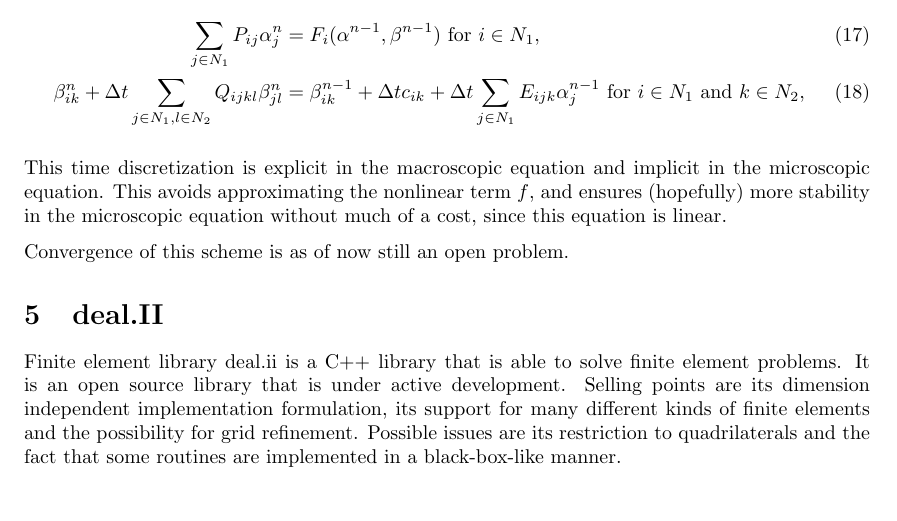
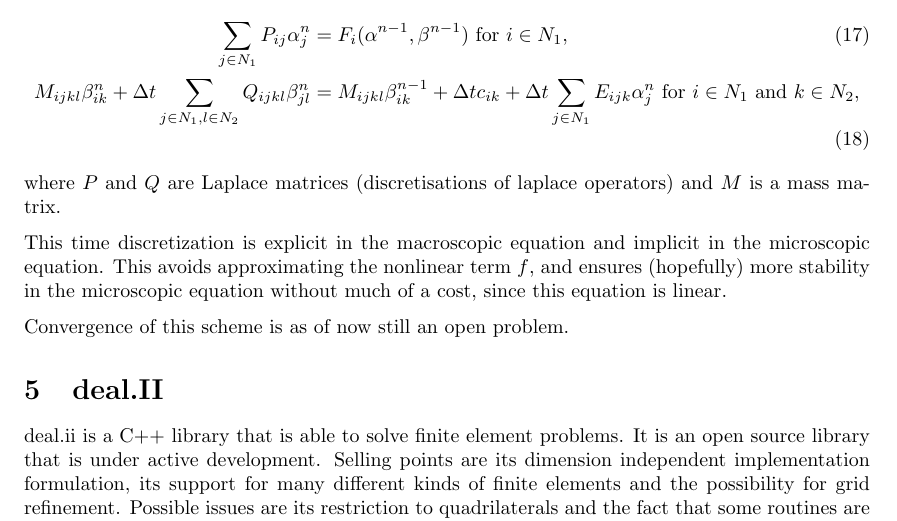
Before and after one commit to 0mar/dealiiscale, a LaTeX document (results/report.tex): part of page 4 of 11, cut so that both start at the same text. Compiled offline with pdfLaTeX.

Commit message:
Added mass matrix

```diff
--- a/results/report.tex
+++ b/results/report.tex
@@ -173,8 +173,9 @@
 Let $\Delta t>0$ be fixed, and let $\alpha_i^n := \alpha_i(n\Delta t)$ and $\beta_{ij}^n := \beta_{ik}(n\Delta t)$ for any $i\in N_1$, $j \in N_2$ and $n\geq0$. Then, given some $\alpha_i^0$ and $\beta_{ik}^0$ we obtain the following scheme:
 \begin{align}
     \sum_{j\in N_1} P_{ij} \alpha_j^n &= F_i(\alpha^{n-1},\beta^{n-1})\label{eq:discr_alpha} \mbox{ for }i\in N_1,\\
-    \beta_{ik}^{n} + \Delta t\sum_{j\in N_1,l\in N_2} Q_{ijkl} \beta_{jl}^{n} &= \beta_{ik}^{n-1} + \Delta tc_{ik} + \Delta t\sum_{j\in N_1} E_{ijk}\alpha_j^{n-1}\label{eq:discr_beta}\mbox{ for }i\in N_1\mbox{ and }k \in N_2,
+    M_{ijkl}\beta_{ik}^{n} + \Delta t\sum_{j\in N_1,l\in N_2} Q_{ijkl} \beta_{jl}^{n} &= M_{ijkl}\beta_{ik}^{n-1} + \Delta tc_{ik} + \Delta t\sum_{j\in N_1} E_{ijk}\alpha_j^{n}\label{eq:discr_beta}\mbox{ for }i\in N_1\mbox{ and }k \in N_2,
 \end{align}
+where $P$ and $Q$ are Laplace matrices (discretisations of laplace operators) and $M$ is a mass matrix.
 
 This time discretization is explicit in the macroscopic equation and implicit in the microscopic equation. This avoids approximating the nonlinear term $f$, and ensures (hopefully) more stability in the microscopic equation without much of a cost, since this equation is linear.
 
@@ -183,7 +184,7 @@
 \section{deal.II}
 \label{sec:dealii}
 
-Finite element library deal.ii is a C++ library that is able to solve finite element problems. It is an open source library that is under active development. Selling points are its dimension independent implementation formulation, its support for many different kinds of finite elements and the possibility for grid refinement. Possible issues are its restriction to quadrilaterals and the fact that some routines are implemented in a black-box-like manner.
+deal.ii is a C++ library that is able to solve finite element problems. It is an open source library that is under active development. Selling points are its dimension independent implementation formulation, its support for many different kinds of finite elements and the possibility for grid refinement. Possible issues are its restriction to quadrilaterals and the fact that some routines are implemented in a black-box-like manner.
 
 \subsection{Implementation structure}
 Implementations in deal.II follow the object-oriented paradigm. This means that mathematical concepts like functions, solution approximations, boundary conditions, matrices, grids and triangulations are represented with instances of deal.II objects.
```
